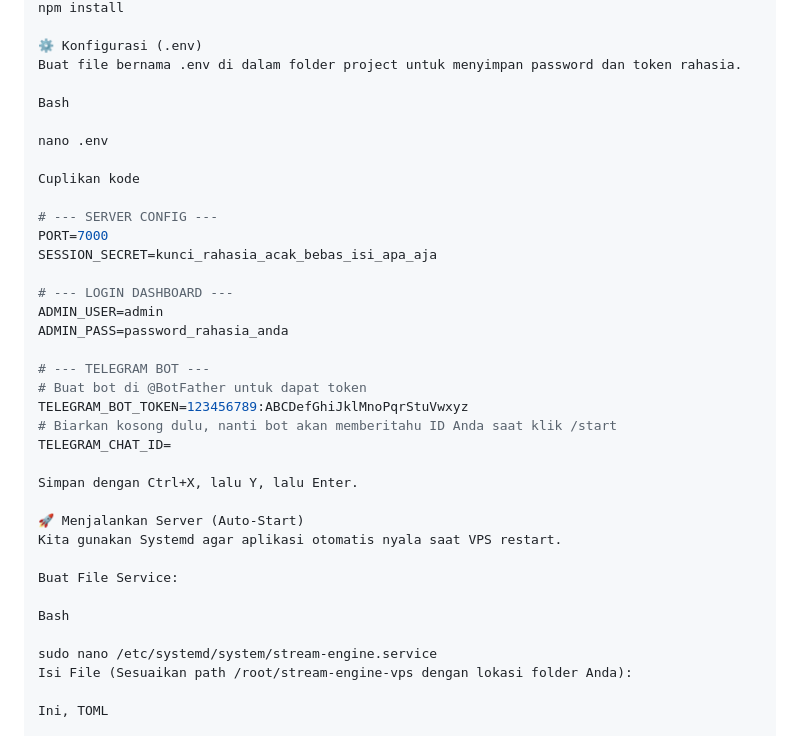
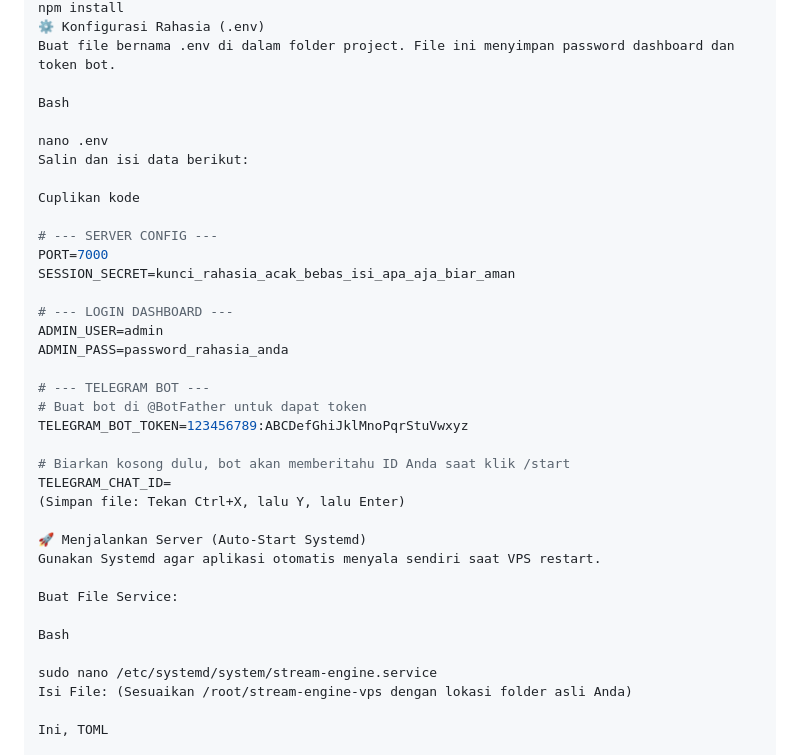
Before and after one commit to ilyasahmadalmaki/stream-engine-vps, a Markdown page: README.md, the part around one of its changes. GitHub-like rendering.

```diff
--- a/README.md
+++ b/README.md
@@ -72,17 +70,17 @@ cd stream-engine-vps
 npm install
-
-⚙️ Konfigurasi (.env)
-Buat file bernama .env di dalam folder project untuk menyimpan password dan token rahasia.
+⚙️ Konfigurasi Rahasia (.env)
+Buat file bernama .env di dalam folder project. File ini menyimpan password dashboard dan token bot.
 
 Bash
 
 nano .env
+Salin dan isi data berikut:
 
 Cuplikan kode
 
 # --- SERVER CONFIG ---
 PORT=7000
-SESSION_SECRET=kunci_rahasia_acak_bebas_isi_apa_aja
+SESSION_SECRET=kunci_rahasia_acak_bebas_isi_apa_aja_biar_aman
 
 # --- LOGIN DASHBOARD ---
 ADMIN_USER=admin
@@ -91,20 +89,20 @@ ADMIN_PASS=password_rahasia_anda
 # --- TELEGRAM BOT ---
 # Buat bot di @BotFather untuk dapat token
 TELEGRAM_BOT_TOKEN=123456789:ABCDefGhiJklMnoPqrStuVwxyz
-# Biarkan kosong dulu, nanti bot akan memberitahu ID Anda saat klik /start
+
+# Biarkan kosong dulu, bot akan memberitahu ID Anda saat klik /start
 TELEGRAM_CHAT_ID=
+(Simpan file: Tekan Ctrl+X, lalu Y, lalu Enter)
 
-Simpan dengan Ctrl+X, lalu Y, lalu Enter.
-
-🚀 Menjalankan Server (Auto-Start)
-Kita gunakan Systemd agar aplikasi otomatis nyala saat VPS restart.
+🚀 Menjalankan Server (Auto-Start Systemd)
+Gunakan Systemd agar aplikasi otomatis menyala sendiri saat VPS restart.
 
 Buat File Service:
 
 Bash
 
 sudo nano /etc/systemd/system/stream-engine.service
-Isi File (Sesuaikan path /root/stream-engine-vps dengan lokasi folder Anda):
+Isi File: (Sesuaikan /root/stream-engine-vps dengan lokasi folder asli Anda)
 
 Ini, TOML
 
```
Also changed, not shown: other parts of README.md (+55 -51 lines).
